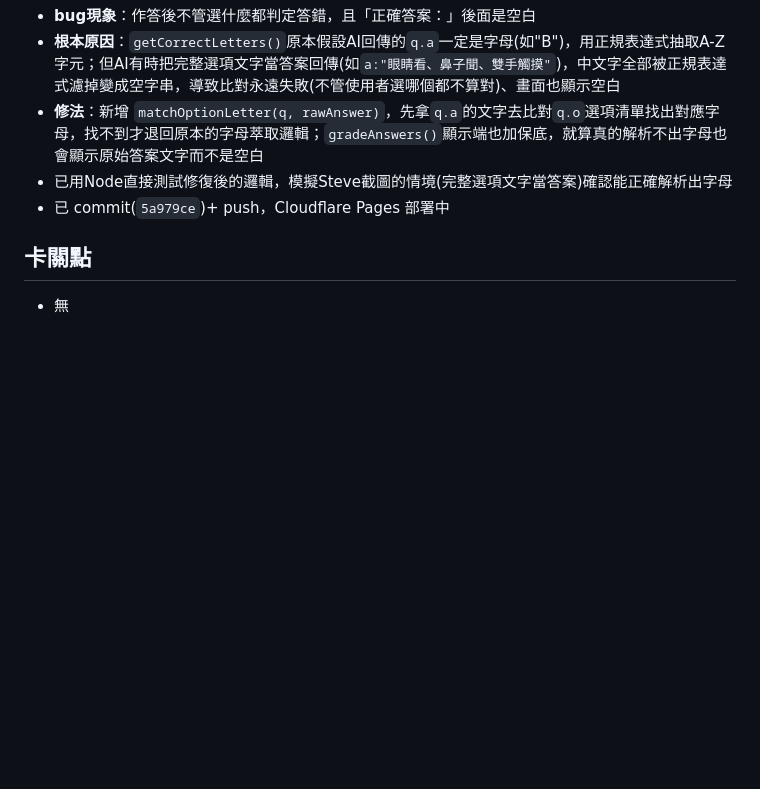
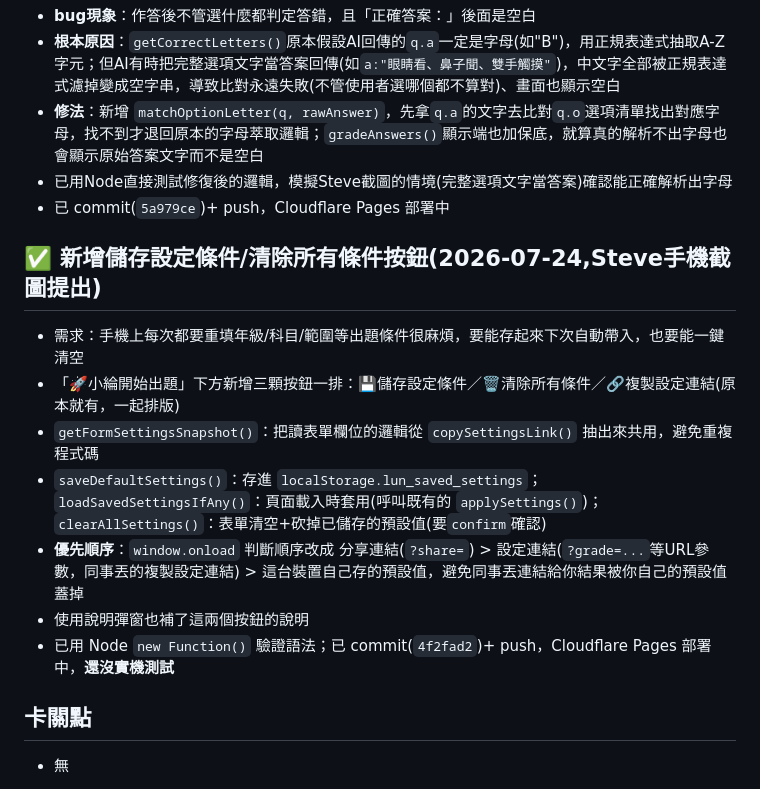
Before and after one commit to steveedu711-oss/lunquiz, a Markdown page: 進度.md, the part around the change. Drawn GitHub-style; blank space fills up the shorter version.

Commit message:
docs(lunquiz): 補記錄儲存/清除設定條件功能

```diff
--- a/進度.md
+++ b/進度.md
@@ -152,5 +152,14 @@
 - 已用Node直接測試修復後的邏輯，模擬Steve截圖的情境(完整選項文字當答案)確認能正確解析出字母
 - 已 commit(`5a979ce`)+ push，Cloudflare Pages 部署中
 
+## ✅ 新增儲存設定條件/清除所有條件按鈕(2026-07-24,Steve手機截圖提出)
+- 需求：手機上每次都要重填年級/科目/範圍等出題條件很麻煩，要能存起來下次自動帶入，也要能一鍵清空
+- 「🚀小綸開始出題」下方新增三顆按鈕一排：💾儲存設定條件／🗑️清除所有條件／🔗複製設定連結(原本就有，一起排版)
+- `getFormSettingsSnapshot()`：把讀表單欄位的邏輯從 `copySettingsLink()` 抽出來共用，避免重複程式碼
+- `saveDefaultSettings()`：存進 `localStorage.lun_saved_settings`；`loadSavedSettingsIfAny()`：頁面載入時套用(呼叫既有的 `applySettings()`)；`clearAllSettings()`：表單清空+砍掉已儲存的預設值(要`confirm`確認)
+- **優先順序**：`window.onload` 判斷順序改成 分享連結(`?share=`) > 設定連結(`?grade=...`等URL參數，同事丟的複製設定連結) > 這台裝置自己存的預設值，避免同事丟連結給你結果被你自己的預設值蓋掉
+- 使用說明彈窗也補了這兩個按鈕的說明
+- 已用 Node `new Function()` 驗證語法；已 commit(`4f2fad2`)+ push，Cloudflare Pages 部署中，**還沒實機測試**
+
 ## 卡關點
 - 無
```
